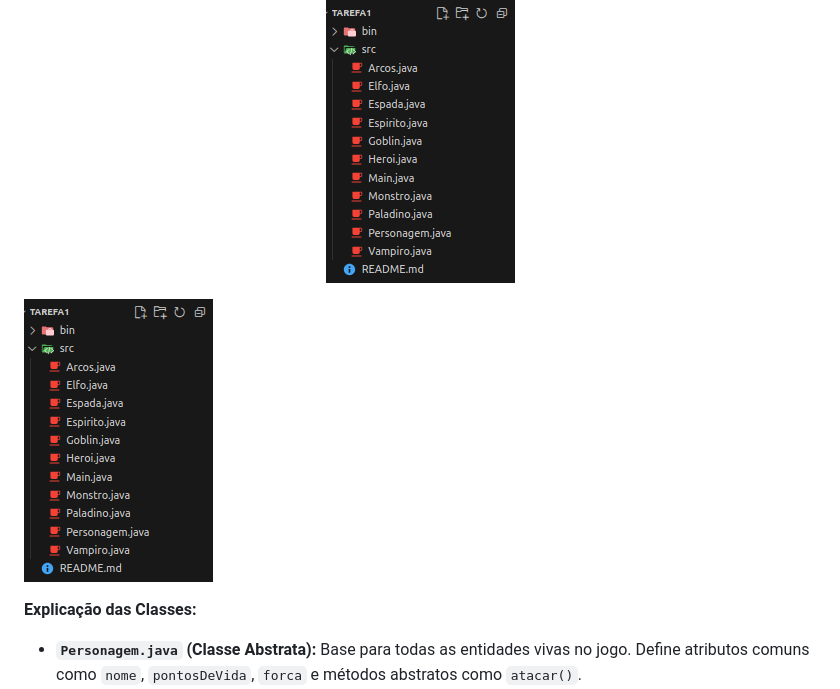
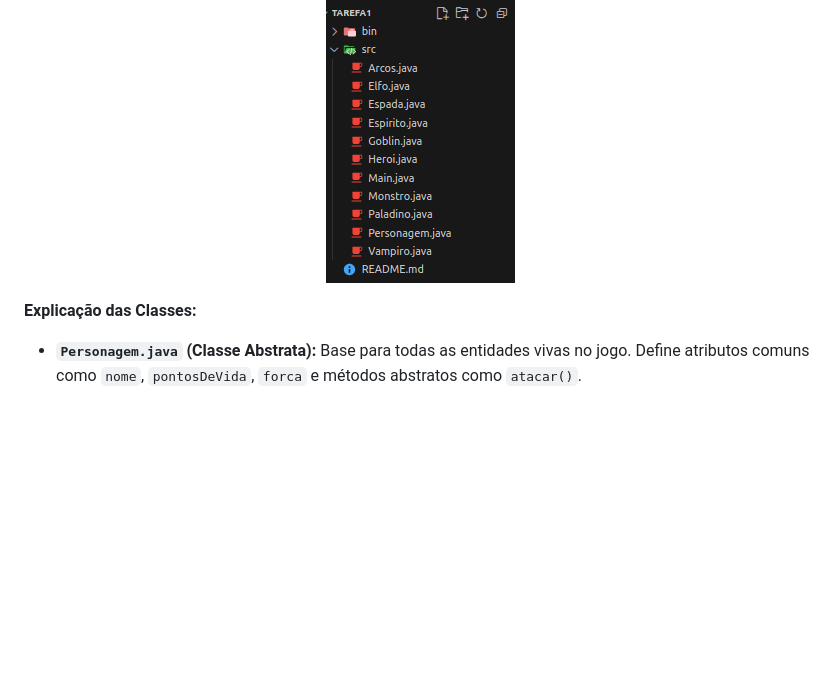
Before and after one commit to paulosnf12/MC322, a Markdown page: tarefa1/README.md, the part around the change. GitHub-like rendering; blank space fills up the shorter version.

```diff
--- a/tarefa1/README.md
+++ b/tarefa1/README.md
@@ -51,8 +51,6 @@ O projeto está organizado na seguinte estrutura de diretórios e classes, refle
   <img src="estrutura.png" alt="Estrutura do projeto"/>
 </p>
 
-![Estrutura do Projeto](estrutura.png)
-
 **Explicação das Classes:**
 
 *   **`Personagem.java` (Classe Abstrata):** Base para todas as entidades vivas no jogo. Define atributos comuns como `nome`, `pontosDeVida`, `forca` e métodos abstratos como `atacar()`.
```
